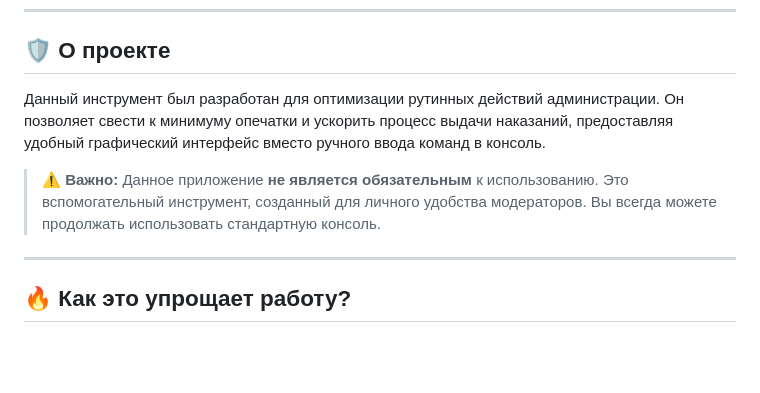
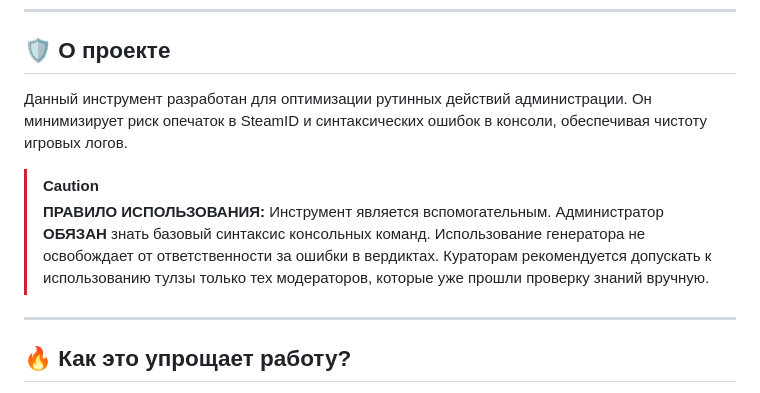
Before and after one commit to Academic-as/FLX-P-Verdict, a Markdown page: README.md, the part around the change. Drawn GitHub-style; blank space fills up the shorter version.

```diff
--- a/README.md
+++ b/README.md
@@ -15,10 +15,11 @@
 
 ## 🛡 О проекте
 
-Данный инструмент был разработан для оптимизации рутинных действий администрации. Он позволяет свести к минимуму опечатки и ускорить процесс выдачи наказаний, предоставляя удобный графический интерфейс вместо ручного ввода команд в консоль.
+Данный инструмент разработан для оптимизации рутинных действий администрации. Он минимизирует риск опечаток в SteamID и синтаксических ошибок в консоли, обеспечивая чистоту игровых логов.
 
-> **⚠️ Важно:** Данное приложение **не является обязательным** к использованию. Это вспомогательный инструмент, созданный для личного удобства модераторов. Вы всегда можете продолжать использовать стандартную консоль.
-
+> [!CAUTION]
+> **ПРАВИЛО ИСПОЛЬЗОВАНИЯ:** Инструмент является вспомогательным.
+> Администратор **ОБЯЗАН** знать базовый синтаксис консольных команд. Использование генератора не освобождает от ответственности за ошибки в вердиктах. Кураторам рекомендуется допускать к использованию тулзы только тех модераторов, которые уже прошли проверку знаний вручную.
 ---
 
 ## 🔥 Как это упрощает работу?
```
